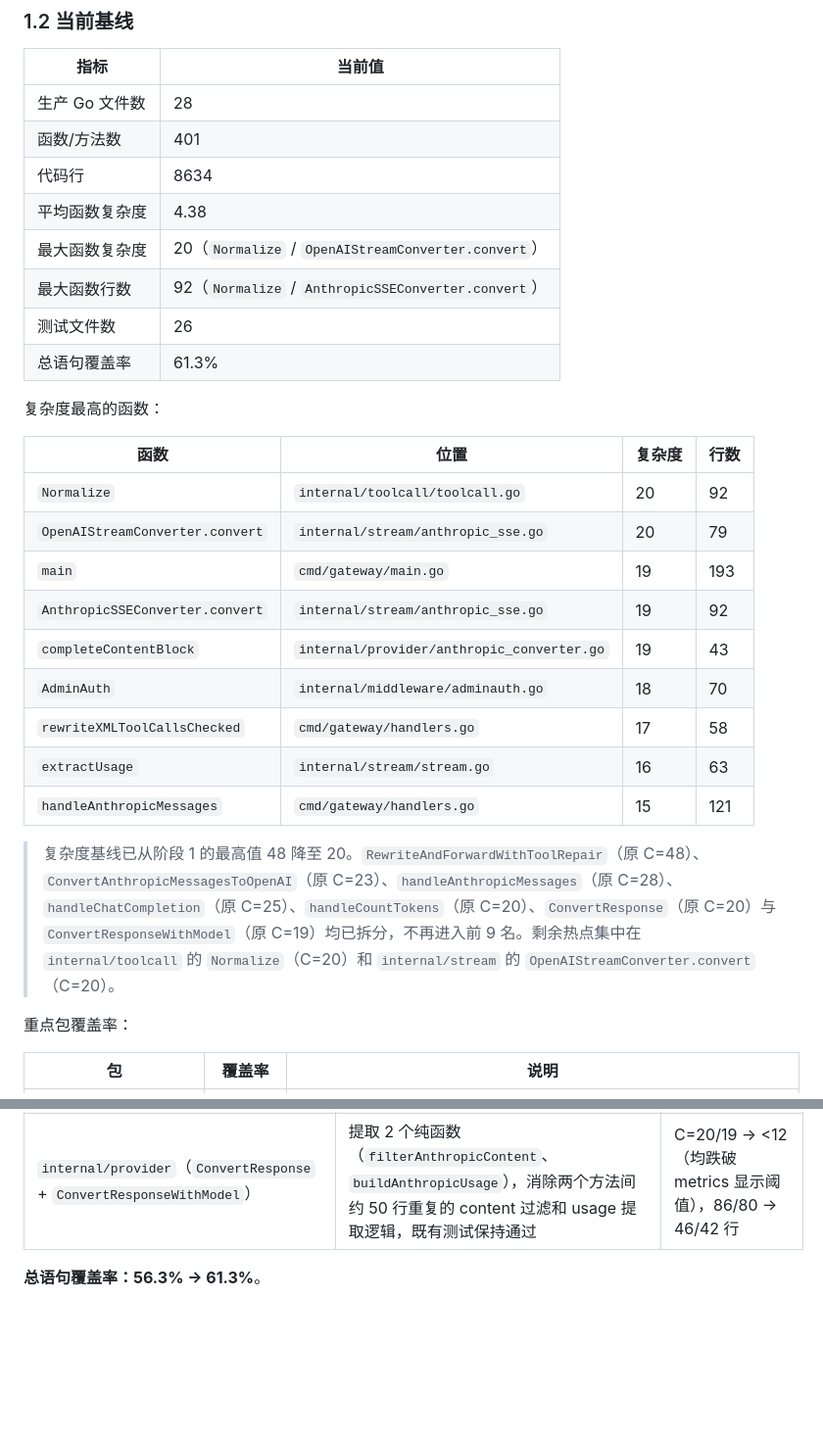
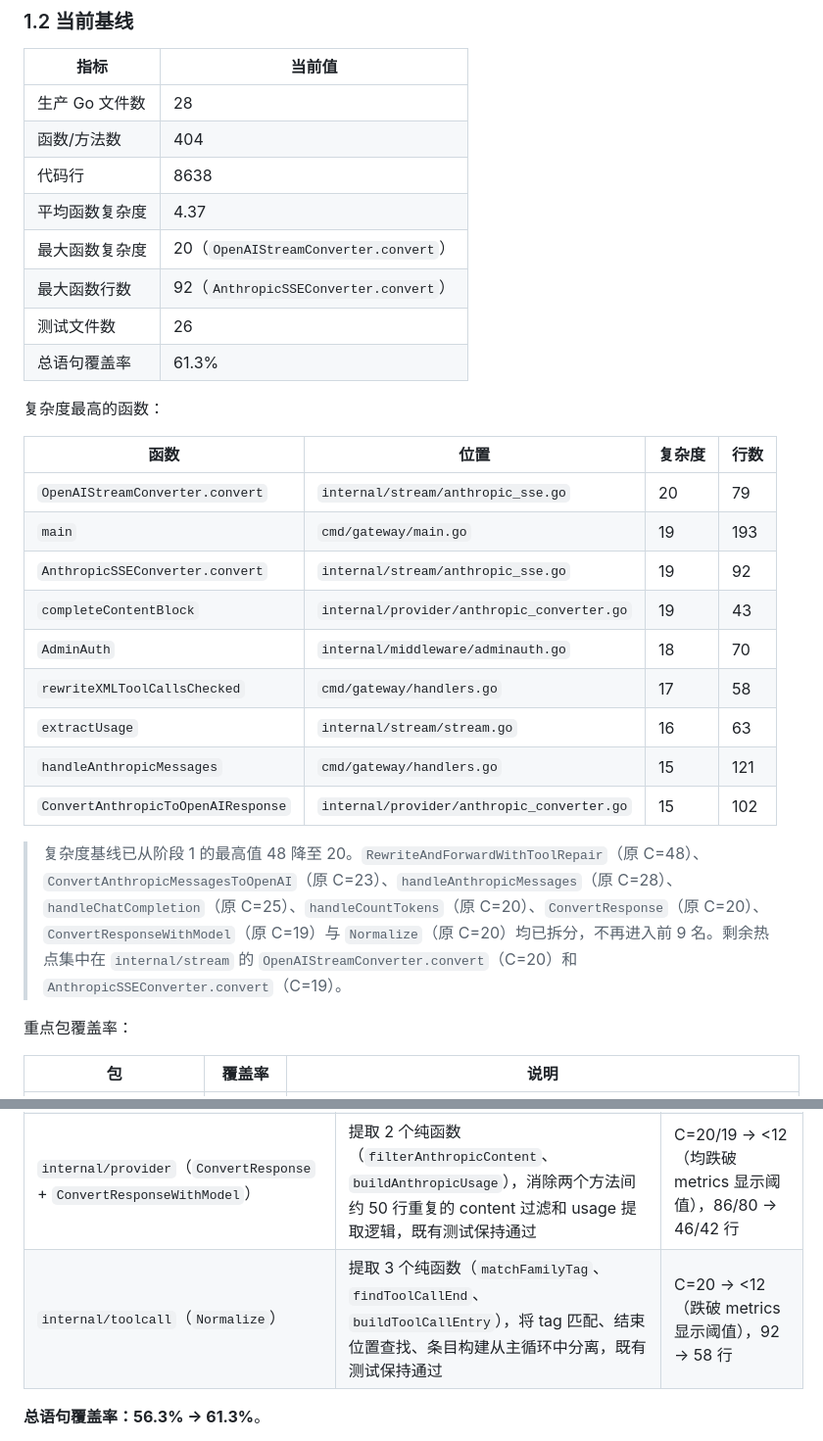
Before and after one commit to AaronRZH/llm-gateway, a Markdown page: DEBT.md, 2 parts joined by grey strips. Shown at 98% size. Drawn GitHub-style; blank space fills up the shorter version.

Commit message:
docs(DEBT): 刷新基线表反映 Normalize 重构后状态
1.2 表更新：
- 函数数：401 → 404（新增 3 个辅助函数）
- 代码行：8634 → 8638
- 平均函数复杂度：4.38 → 4.37
- 最大函数复杂度：20（Normalize → OpenAIStreamConverter.convert）
- Top 9：Normalize（原 C=20）跌出

1.4 节更新：
- 新增 Normalize 重构记录（C=20 → <12，92 → 58 行）

3.4 节更新：
- 标注 Normalize 已完成（C=20 → <12）

相关文件：DEBT.md

```diff
--- a/DEBT.md
+++ b/DEBT.md
@@ -31,11 +31,11 @@ go tool cover -func=coverage.out
 | 指标 | 当前值 |
 |------|--------|
 | 生产 Go 文件数 | 28 |
-| 函数/方法数 | 401 |
-| 代码行 | 8634 |
-| 平均函数复杂度 | 4.38 |
-| 最大函数复杂度 | 20（`Normalize` / `OpenAIStreamConverter.convert`） |
-| 最大函数行数 | 92（`Normalize` / `AnthropicSSEConverter.convert`） |
+| 函数/方法数 | 404 |
+| 代码行 | 8638 |
+| 平均函数复杂度 | 4.37 |
+| 最大函数复杂度 | 20（`OpenAIStreamConverter.convert`） |
+| 最大函数行数 | 92（`AnthropicSSEConverter.convert`） |
 | 测试文件数 | 26 |
 | 总语句覆盖率 | 61.3% |
 
@@ -43,7 +43,6 @@ go tool cover -func=coverage.out
 
 | 函数 | 位置 | 复杂度 | 行数 |
 |------|------|--------|------|
-| `Normalize` | `internal/toolcall/toolcall.go` | 20 | 92 |
 | `OpenAIStreamConverter.convert` | `internal/stream/anthropic_sse.go` | 20 | 79 |
 | `main` | `cmd/gateway/main.go` | 19 | 193 |
 | `AnthropicSSEConverter.convert` | `internal/stream/anthropic_sse.go` | 19 | 92 |
@@ -52,8 +51,9 @@ go tool cover -func=coverage.out
 | `rewriteXMLToolCallsChecked` | `cmd/gateway/handlers.go` | 17 | 58 |
 | `extractUsage` | `internal/stream/stream.go` | 16 | 63 |
 | `handleAnthropicMessages` | `cmd/gateway/handlers.go` | 15 | 121 |
+| `ConvertAnthropicToOpenAIResponse` | `internal/provider/anthropic_converter.go` | 15 | 102 |
 
-> 复杂度基线已从阶段 1 的最高值 48 降至 20。`RewriteAndForwardWithToolRepair`（原 C=48）、`ConvertAnthropicMessagesToOpenAI`（原 C=23）、`handleAnthropicMessages`（原 C=28）、`handleChatCompletion`（原 C=25）、`handleCountTokens`（原 C=20）、`ConvertResponse`（原 C=20）与 `ConvertResponseWithModel`（原 C=19）均已拆分，不再进入前 9 名。剩余热点集中在 `internal/toolcall` 的 `Normalize`（C=20）和 `internal/stream` 的 `OpenAIStreamConverter.convert`（C=20）。
+> 复杂度基线已从阶段 1 的最高值 48 降至 20。`RewriteAndForwardWithToolRepair`（原 C=48）、`ConvertAnthropicMessagesToOpenAI`（原 C=23）、`handleAnthropicMessages`（原 C=28）、`handleChatCompletion`（原 C=25）、`handleCountTokens`（原 C=20）、`ConvertResponse`（原 C=20）、`ConvertResponseWithModel`（原 C=19）与 `Normalize`（原 C=20）均已拆分，不再进入前 9 名。剩余热点集中在 `internal/stream` 的 `OpenAIStreamConverter.convert`（C=20）和 `AnthropicSSEConverter.convert`（C=19）。
 
 重点包覆盖率：
 
@@ -123,6 +123,7 @@ go tool cover -func=coverage.out
 | `cmd/gateway`（`handleChatCompletion`） | 拆为 4 个函数（`resolveOpenAICandidate`、`forwardOpenAIStreamResponse`、`forwardOpenAINonStreamResponse`、`selectChatStreamCandidate`），10 个 characterization tests 保持通过 | C=25 → 14（达成 ≤15 目标），219 → 112 行 |
 | `cmd/gateway`（`handleCountTokens`） | 拆为 2 个函数（`resolveCountTokensTarget`、`proxyCountTokensResponse`），消除两条 CountTokens 路径的重复调用/解析/转发逻辑（~60 行 → 1 个函数），既有测试保持通过 | C=20 → <12（跌破 metrics 显示阈值），113 → 33 行 |
 | `internal/provider`（`ConvertResponse` + `ConvertResponseWithModel`） | 提取 2 个纯函数（`filterAnthropicContent`、`buildAnthropicUsage`），消除两个方法间约 50 行重复的 content 过滤和 usage 提取逻辑，既有测试保持通过 | C=20/19 → <12（均跌破 metrics 显示阈值），86/80 → 46/42 行 |
+| `internal/toolcall`（`Normalize`） | 提取 3 个纯函数（`matchFamilyTag`、`findToolCallEnd`、`buildToolCallEntry`），将 tag 匹配、结束位置查找、条目构建从主循环中分离，既有测试保持通过 | C=20 → <12（跌破 metrics 显示阈值），92 → 58 行 |
 
 **总语句覆盖率：56.3% → 61.3%**。
 
```
